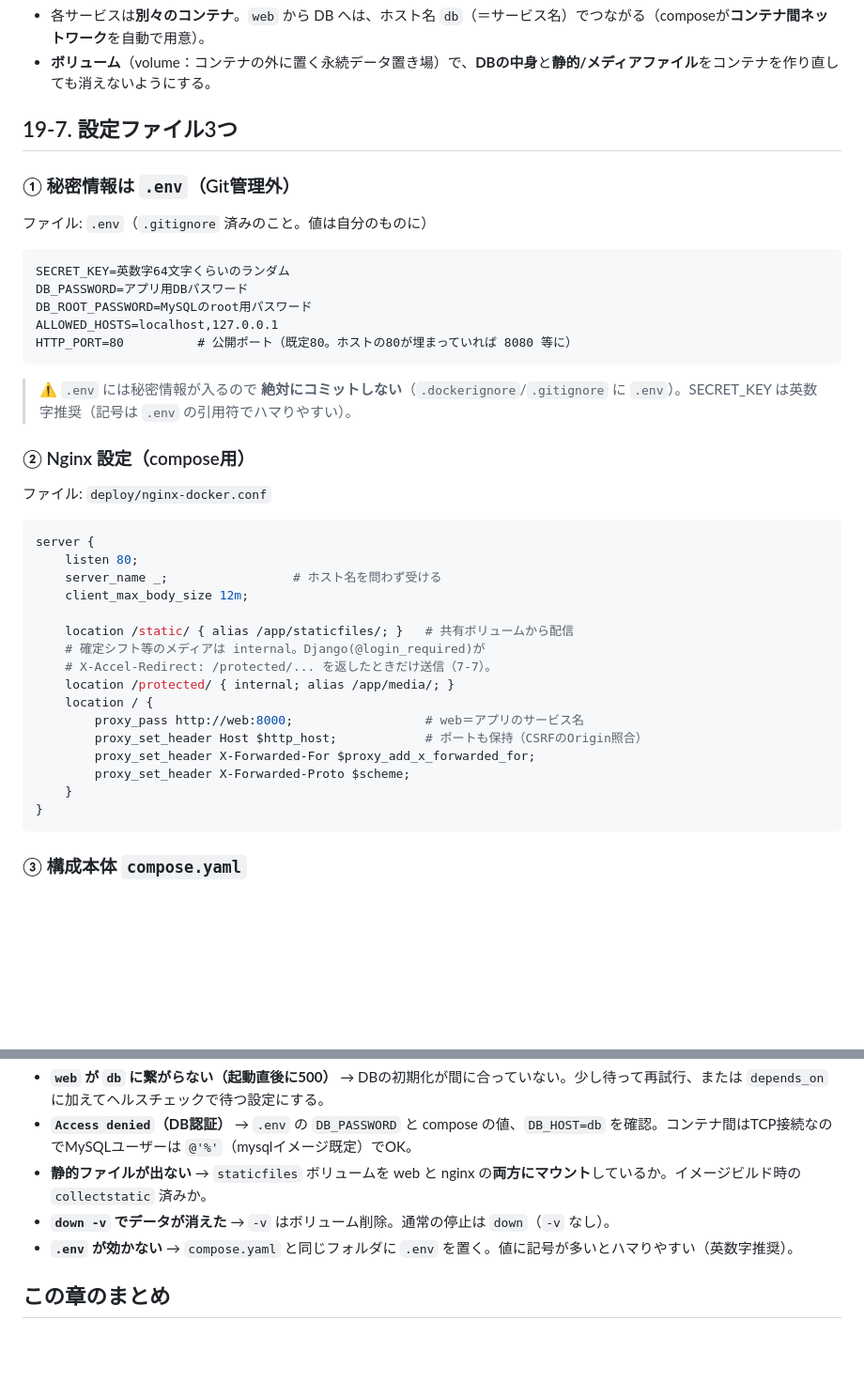
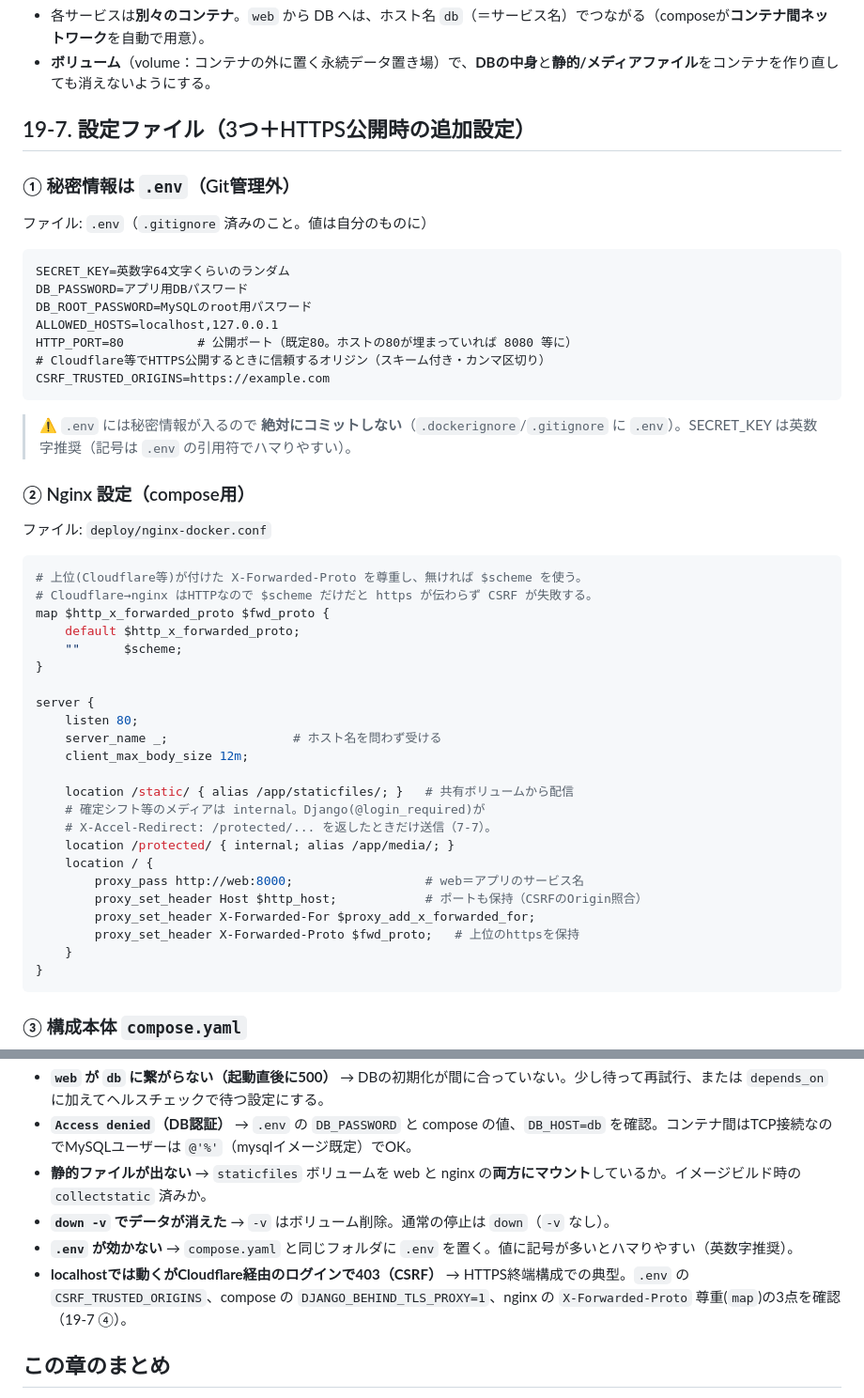
Before and after one commit to nagi-na/ShiftManager, a Markdown page: docs/lecture/19_Docker化.md, 2 parts joined by grey strips. Shown at 94% size. GitHub-like rendering; blank space fills up the shorter version.

````diff
--- a/docs/lecture/19_Docker化.md
+++ b/docs/lecture/19_Docker化.md
@@ -161,7 +161,7 @@ $ curl -s -o /dev/null -w "%{http_code}\n" http://localhost:8000/login/   # 200
 - 各サービスは**別々のコンテナ**。`web` から DB へは、ホスト名 `db`（＝サービス名）でつながる（composeが**コンテナ間ネットワーク**を自動で用意）。
 - **ボリューム**（volume：コンテナの外に置く永続データ置き場）で、**DBの中身**と**静的/メディアファイル**をコンテナを作り直しても消えないようにする。
 
-## 19-7. 設定ファイル3つ
+## 19-7. 設定ファイル（3つ＋HTTPS公開時の追加設定）
 
 ### ① 秘密情報は `.env`（Git管理外）
 
@@ -173,6 +173,8 @@ DB_PASSWORD=アプリ用DBパスワード
 DB_ROOT_PASSWORD=MySQLのroot用パスワード
 ALLOWED_HOSTS=localhost,127.0.0.1
 HTTP_PORT=80          # 公開ポート（既定80。ホストの80が埋まっていれば 8080 等に）
+# Cloudflare等でHTTPS公開するときに信頼するオリジン（スキーム付き・カンマ区切り）
+CSRF_TRUSTED_ORIGINS=https://example.com
 ```
 
 > ⚠️ `.env` には秘密情報が入るので **絶対にコミットしない**（`.dockerignore`/`.gitignore` に `.env`）。SECRET_KEY は英数字推奨（記号は `.env` の引用符でハマりやすい）。
@@ -182,6 +184,13 @@ HTTP_PORT=80          # 公開ポート（既定80。ホストの80が埋まっ
 ファイル: `deploy/nginx-docker.conf`
 
 ```nginx
+# 上位(Cloudflare等)が付けた X-Forwarded-Proto を尊重し、無ければ $scheme を使う。
+# Cloudflare→nginx はHTTPなので $scheme だけだと https が伝わらず CSRF が失敗する。
+map $http_x_forwarded_proto $fwd_proto {
+    default $http_x_forwarded_proto;
+    ""      $scheme;
+}
+
 server {
     listen 80;
     server_name _;                 # ホスト名を問わず受ける
@@ -195,7 +204,7 @@ server {
         proxy_pass http://web:8000;                  # web＝アプリのサービス名
         proxy_set_header Host $http_host;            # ポートも保持（CSRFのOrigin照合）
         proxy_set_header X-Forwarded-For $proxy_add_x_forwarded_for;
-        proxy_set_header X-Forwarded-Proto $scheme;
+        proxy_set_header X-Forwarded-Proto $fwd_proto;   # 上位のhttpsを保持
     }
 }
 ```
@@ -308,6 +353,7 @@ $ docker compose exec web python manage.py shell -c "from accounts.models import
 - **静的ファイルが出ない** → `staticfiles` ボリュームを web と nginx の**両方にマウント**しているか。イメージビルド時の `collectstatic` 済みか。
 - **`down -v` でデータが消えた** → `-v` はボリューム削除。通常の停止は `down`（`-v` なし）。
 - **`.env` が効かない** → `compose.yaml` と同じフォルダに `.env` を置く。値に記号が多いとハマりやすい（英数字推奨）。
+- **localhostでは動くがCloudflare経由のログインで403（CSRF）** → HTTPS終端構成での典型。`.env` の `CSRF_TRUSTED_ORIGINS`、compose の `DJANGO_BEHIND_TLS_PROXY=1`、nginx の `X-Forwarded-Proto` 尊重(`map`)の3点を確認（19-7 ④）。
 
 ## この章のまとめ
 
````
Also changed, not shown: other parts of docs/lecture/19_Docker化.md (+36 -0 lines), docs/運用マニュアル.md (+3 -1 lines).
